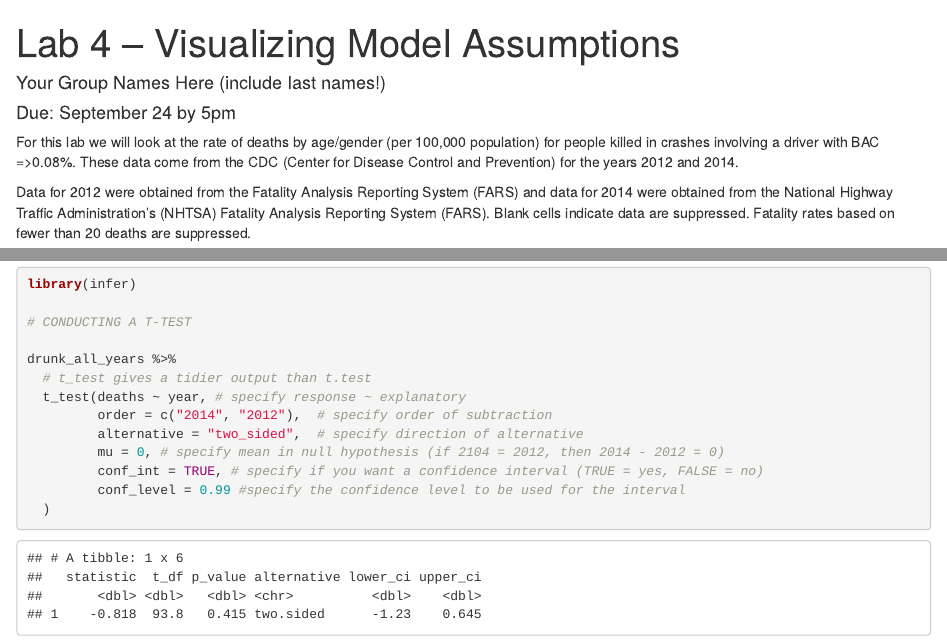
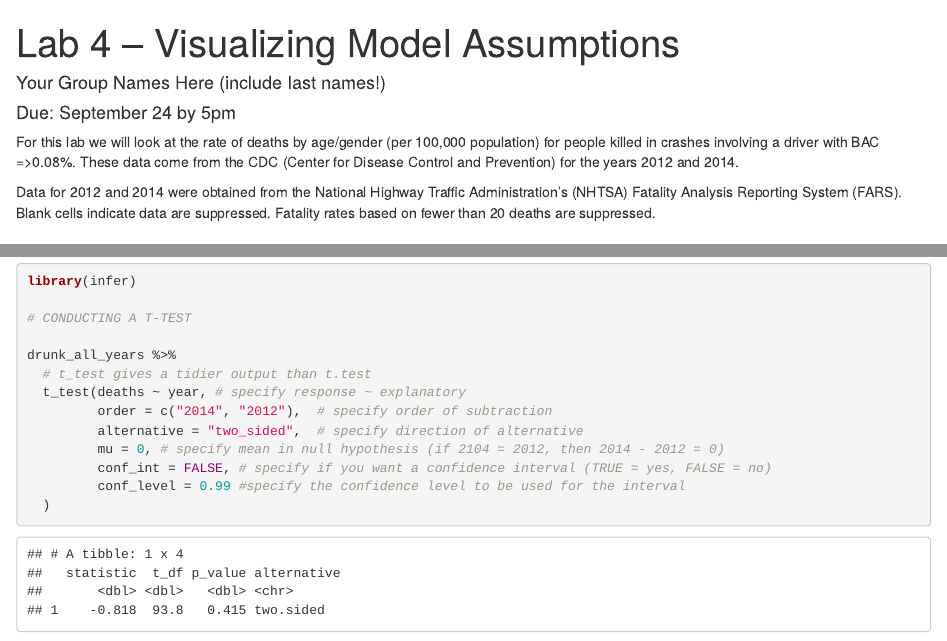
Before and after one commit to atheobold/stat-411-511-lab4, an R Markdown document (lab4.Rmd): the page in a window 1100 px wide, from its top, and a second part further down, joined at a grey line. The pictures show the output file lab4.html that the author committed with the source, opened offline.

Commit message:
final changes

````diff
--- a/lab4.Rmd
+++ b/lab4.Rmd
@@ -17,16 +19,16 @@ For this lab we will look at the rate of deaths by age/gender
 with BAC =>0.08%. These data come from the CDC (Center for Disease Control and
 Prevention) for the years 2012 and 2014.
 
-Data for 2012 were obtained from the Fatality Analysis Reporting System (FARS)
-and data for 2014 were obtained from the National Highway Traffic
+Data for 2012 and 2014 were obtained from the National Highway Traffic
 Administration's (NHTSA) Fatality Analysis Reporting System (FARS). Blank cells
-indicate data are suppressed. Fatality rates based on fewer than 20 deaths are suppressed.
+indicate data are suppressed. Fatality rates based on fewer than 20 deaths are
+suppressed.
 
 
 # Modeling Differences in Fatalities between 2012 and 2014
 
-We could investigate if the rate of deaths (per 100,000 people)
-from drunk driving has changed between 2012 and 2014.
+We could investigate if the rate of deaths (per 100,000 people) from drunk
+driving has changed between 2012 and 2014.
 
 ```{r}
 
@@ -127,7 +127,7 @@ drunk_all_years %>%
          order = c("2014", "2012"),  # specify order of subtraction
          alternative = "two_sided",  # specify direction of alternative
          mu = 0, # specify mean in null hypothesis (if 2104 = 2012, then 2014 - 2012 = 0)
-         conf_int = TRUE, # specify if you want a confidence interval (TRUE = yes, FALSE = no)
+         conf_int = FALSE, # specify if you want a confidence interval (TRUE = yes, FALSE = no)
          conf_level = 0.99 #specify the confidence level to be used for the interval
   )
 
````
Also changed, not shown: lab4.html, lab4.Rmd (10 more changed lines).
